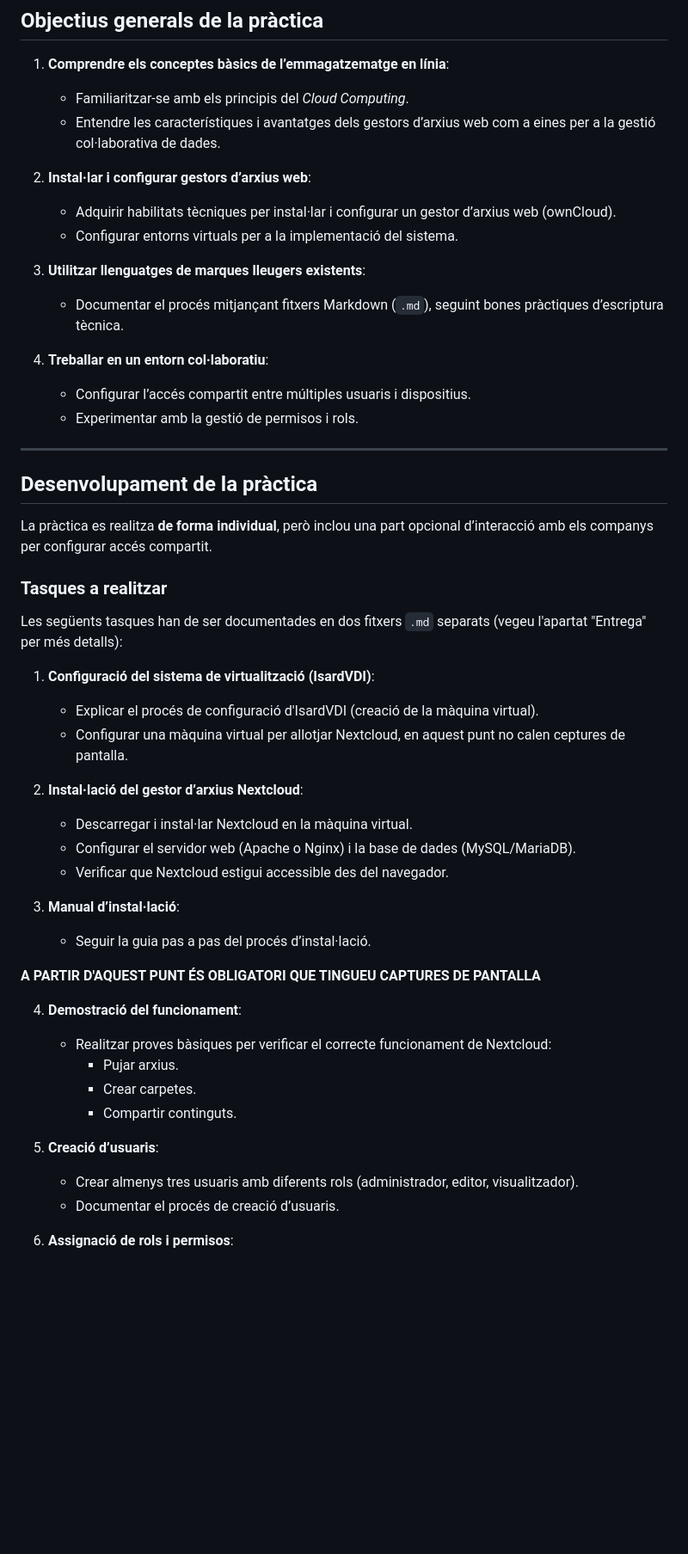
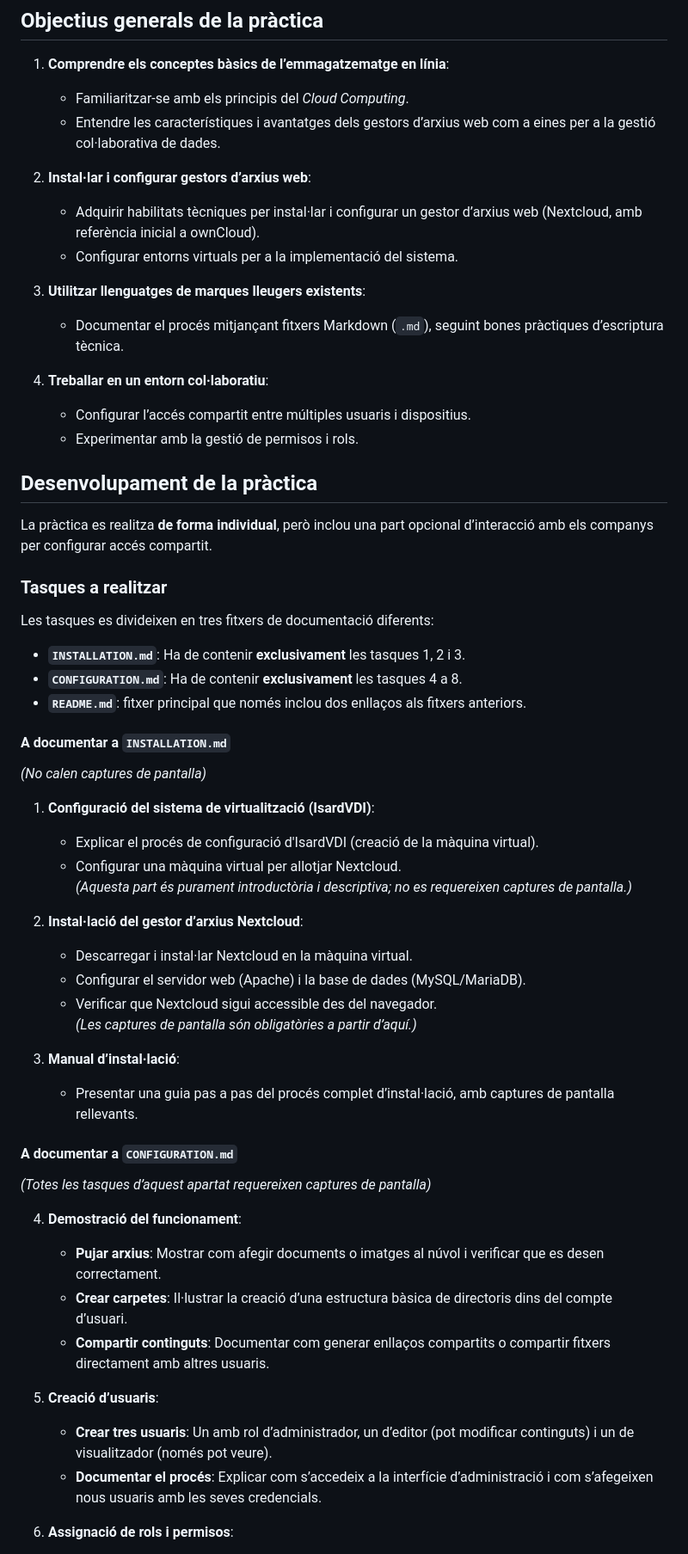
Before and after one commit to rusben/smx-m08, a Markdown page: docs/pt-uf2.md, the part around one of its changes. Shown at 86% size. Drawn GitHub-style; blank space fills up the shorter version.

```diff
--- a/docs/pt-uf2.md
+++ b/docs/pt-uf2.md
@@ -7,7 +7,7 @@
    - Entendre les característiques i avantatges dels gestors d’arxius web com a eines per a la gestió col·laborativa de dades.
 
 2. **Instal·lar i configurar gestors d’arxius web**:
-   - Adquirir habilitats tècniques per instal·lar i configurar un gestor d’arxius web (ownCloud).
+   - Adquirir habilitats tècniques per instal·lar i configurar un gestor d’arxius web (Nextcloud, amb referència inicial a ownCloud).
    - Configurar entorns virtuals per a la implementació del sistema.
 
 3. **Utilitzar llenguatges de marques lleugers existents**:
@@ -17,7 +17,6 @@
    - Configurar l’accés compartit entre múltiples usuaris i dispositius.
    - Experimentar amb la gestió de permisos i rols.
 
----
 
 ## **Desenvolupament de la pràctica**
 
@@ -25,30 +24,39 @@ La pràctica es realitza **de forma individual**, però inclou una part opcional
 
 ### **Tasques a realitzar**
 
-Les següents tasques han de ser documentades en dos fitxers `.md` separats (vegeu l'apartat "Entrega" per més detalls):
+Les tasques es divideixen en tres fitxers de documentació diferents:
+
+- **`INSTALLATION.md`**: Ha de contenir **exclusivament** les tasques 1, 2 i 3.
+- **`CONFIGURATION.md`**: Ha de contenir **exclusivament** les tasques 4 a 8.
+- **`README.md`**: fitxer principal que només inclou dos enllaços als fitxers anteriors.
+
+#### **A documentar a `INSTALLATION.md`**
+*(No calen captures de pantalla)*
 
 1. **Configuració del sistema de virtualització (IsardVDI)**:
    - Explicar el procés de configuració d'IsardVDI (creació de la màquina virtual).
-   - Configurar una màquina virtual per allotjar Nextcloud, en aquest punt no calen ceptures de pantalla.
+   - Configurar una màquina virtual per allotjar Nextcloud.
+   *(Aquesta part és purament introductòria i descriptiva; no es requereixen captures de pantalla.)*
 
 2. **Instal·lació del gestor d’arxius Nextcloud**:
    - Descarregar i instal·lar Nextcloud en la màquina virtual.
-   - Configurar el servidor web (Apache o Nginx) i la base de dades (MySQL/MariaDB).
-   - Verificar que Nextcloud estigui accessible des del navegador.
+   - Configurar el servidor web (Apache) i la base de dades (MySQL/MariaDB).
+   - Verificar que Nextcloud sigui accessible des del navegador.
+   *(Les captures de pantalla són obligatòries a partir d’aquí.)*
 
 3. **Manual d’instal·lació**:
-   - Seguir la guia pas a pas del procés d’instal·lació.
+   - Presentar una guia pas a pas del procés complet d’instal·lació, amb captures de pantalla rellevants.
 
-**A PARTIR D'AQUEST PUNT ÉS OBLIGATORI QUE TINGUEU CAPTURES DE PANTALLA**
+#### **A documentar a `CONFIGURATION.md`**
+*(Totes les tasques d’aquest apartat requereixen captures de pantalla)*
 
 4. **Demostració del funcionament**:
-   - Realitzar proves bàsiques per verificar el correcte funcionament de Nextcloud:
-     - Pujar arxius.
-     - Crear carpetes.
-     - Compartir continguts.
+   - **Pujar arxius**: Mostrar com afegir documents o imatges al núvol i verificar que es desen correctament.
+   - **Crear carpetes**: Il·lustrar la creació d’una estructura bàsica de directoris dins del compte d’usuari.
+   - **Compartir continguts**: Documentar com generar enllaços compartits o compartir fitxers directament amb altres usuaris.
 
 5. **Creació d’usuaris**:
-   - Crear almenys tres usuaris amb diferents rols (administrador, editor, visualitzador).
-   - Documentar el procés de creació d’usuaris.
+   - **Crear tres usuaris**: Un amb rol d’administrador, un d’editor (pot modificar continguts) i un de visualitzador (només pot veure).
+   - **Documentar el procés**: Explicar com s’accedeix a la interfície d’administració i com s’afegeixen nous usuaris amb les seves credencials.
 
 6. **Assignació de rols i permisos**:
```
Also changed, not shown: other parts of docs/pt-uf2.md (+17 -20 lines).
